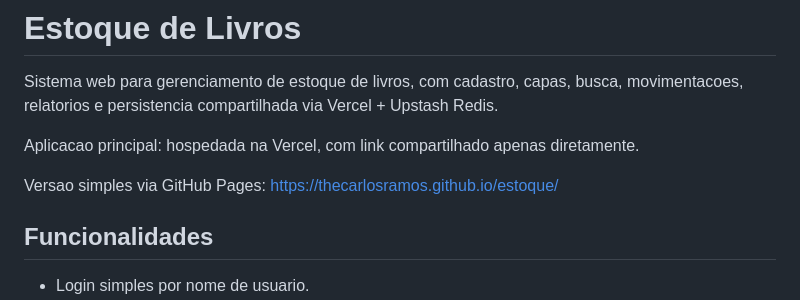
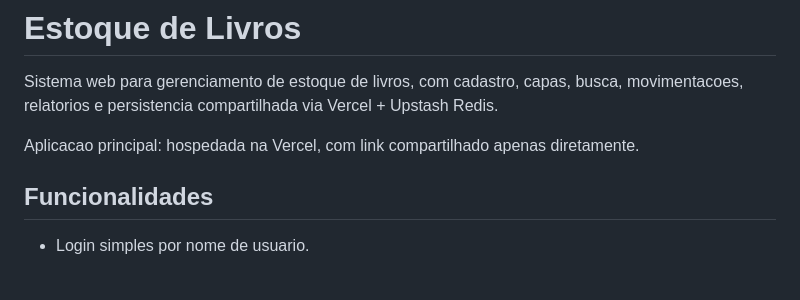
Before and after one commit to TheCarlosRamos/estoque, a Markdown page: README.md, the part around the change. GitHub-like rendering; blank space fills up the shorter version.

Commit message:
Remove GitHub Pages link
Removed GitHub Pages link from README.

```diff
--- a/README.md
+++ b/README.md
@@ -4,7 +4,6 @@ Sistema web para gerenciamento de estoque de livros, com cadastro, capas, busca,
 
 Aplicacao principal: hospedada na Vercel, com link compartilhado apenas diretamente.
 
-Versao simples via GitHub Pages: https://thecarlosramos.github.io/estoque/
 
 ## Funcionalidades
 
```
